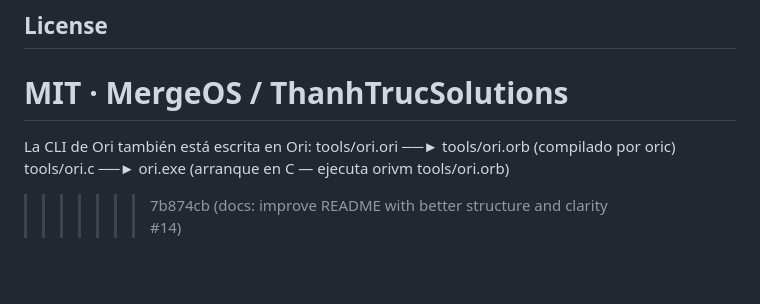
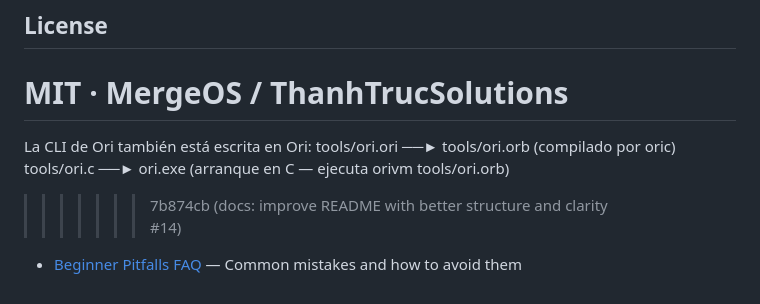
Before and after one commit to ThanhTrucSolutions/OriLang, a Markdown page: README.md, the part around the change. Drawn GitHub-style; blank space fills up the shorter version.

Commit message:
docs: add common Ori beginner pitfalls FAQ (#73)
* feat: add common Ori beginner pitfalls FAQ

* docs: add Beginner Pitfalls FAQ link to README

```diff
--- a/README.md
+++ b/README.md
@@ -380,3 +380,5 @@ MIT · MergeOS / ThanhTrucSolutions
    tools/ori.ori  ──►  tools/ori.orb  (compilado por oric)
    tools/ori.c    ──►  ori.exe        (arranque en C — ejecuta orivm tools/ori.orb)
 >>>>>>> 7b874cb (docs: improve README with better structure and clarity #14)
+
+- [Beginner Pitfalls FAQ](docs/BEGINNER_PITFALLS.md) — Common mistakes and how to avoid them
```
Also changed, not shown: docs/BEGINNER_PITFALLS.md (added, +151 -0 lines).
